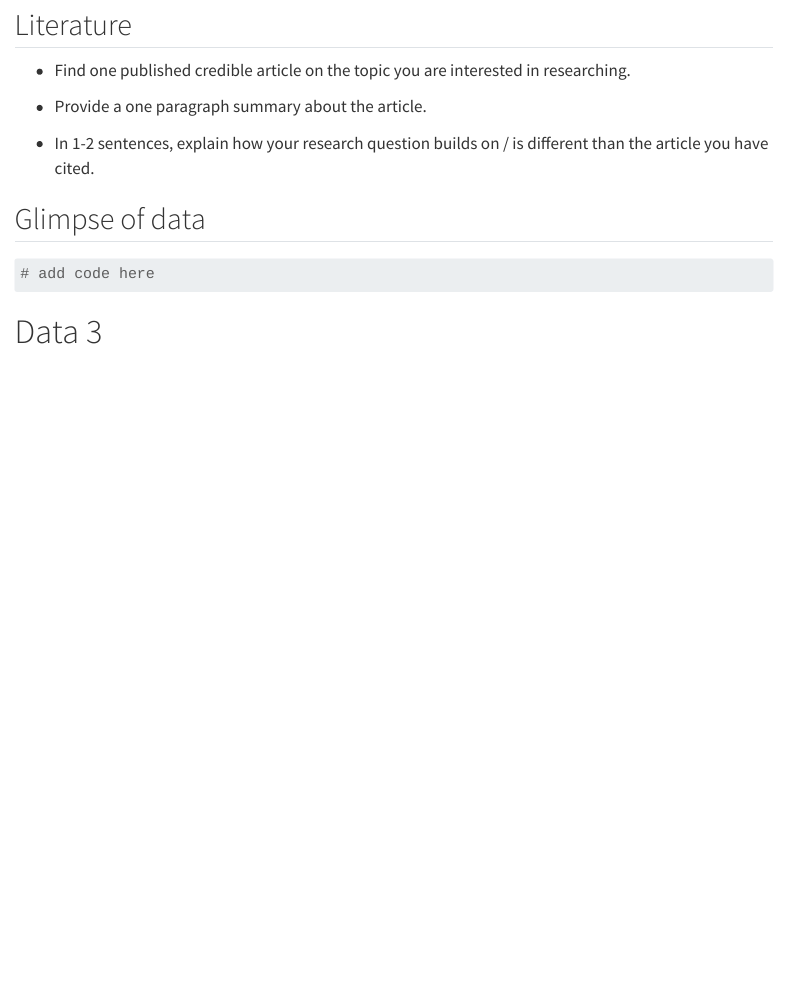
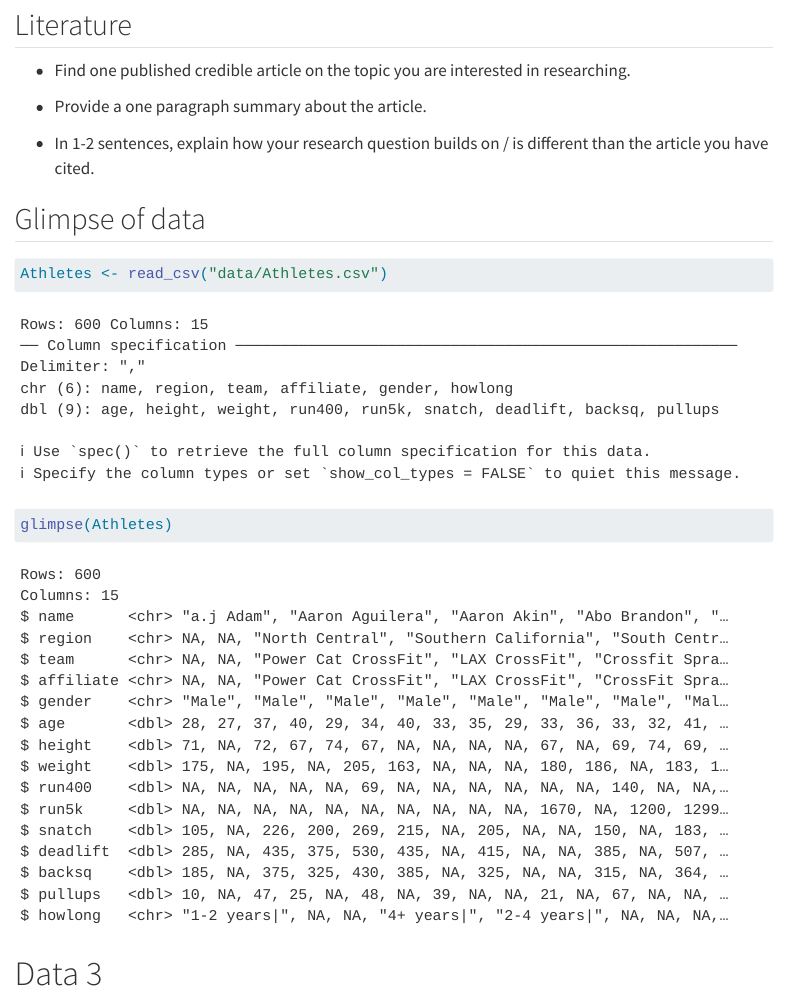
Before and after one commit to WilliamChenn/CovidPrediction, a Quarto document (proposal.qmd): the page in a window 1100 px wide, from 1870 px down. Rendered offline with R 4.5, knitr and Pandoc in place of Quarto, with nearby package versions; menus at the side of the page are left out.

Commit message:
Glimpse for data set 2

````diff
--- a/proposal.qmd
+++ b/proposal.qmd
@@ -78,7 +78,9 @@ covidData |>
 ```{r}
 #| label: load-data-2
 
-# add code here
+Athletes <- read_csv("data/Athletes.csv")
+
+glimpse(Athletes)
 ```
 
 # Data 3
````
